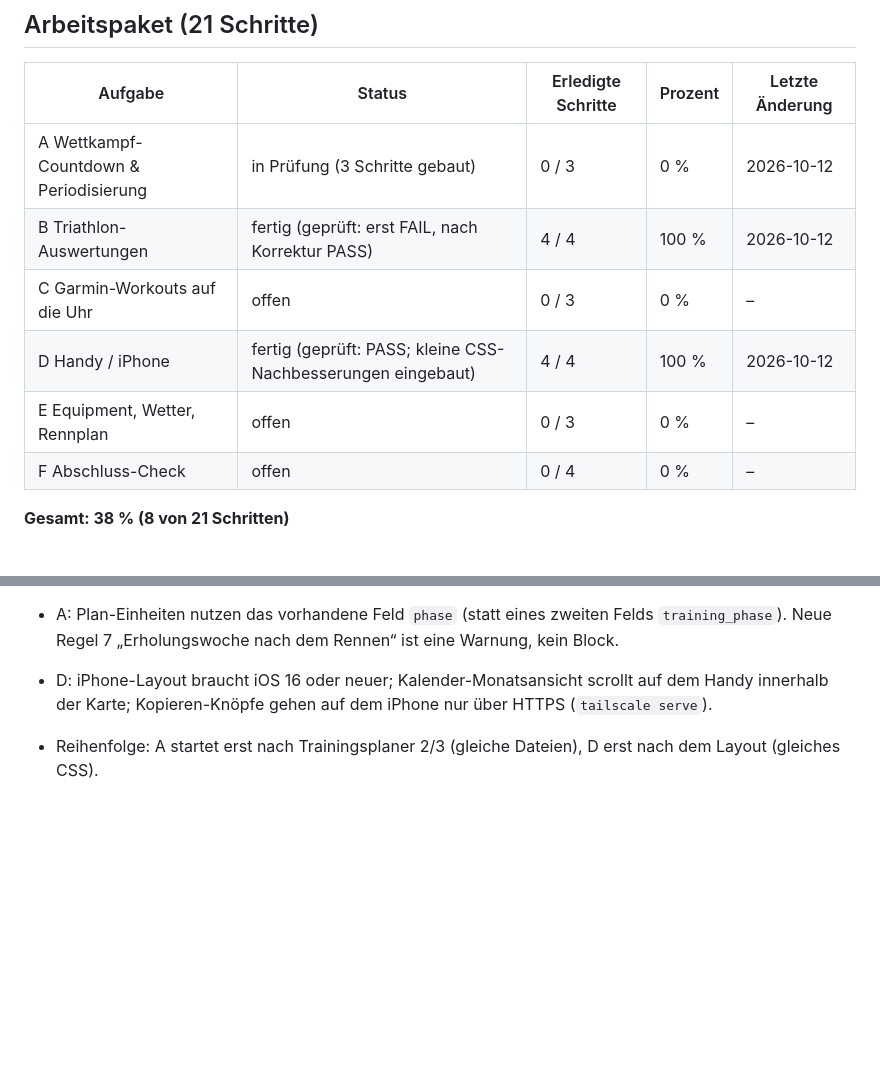
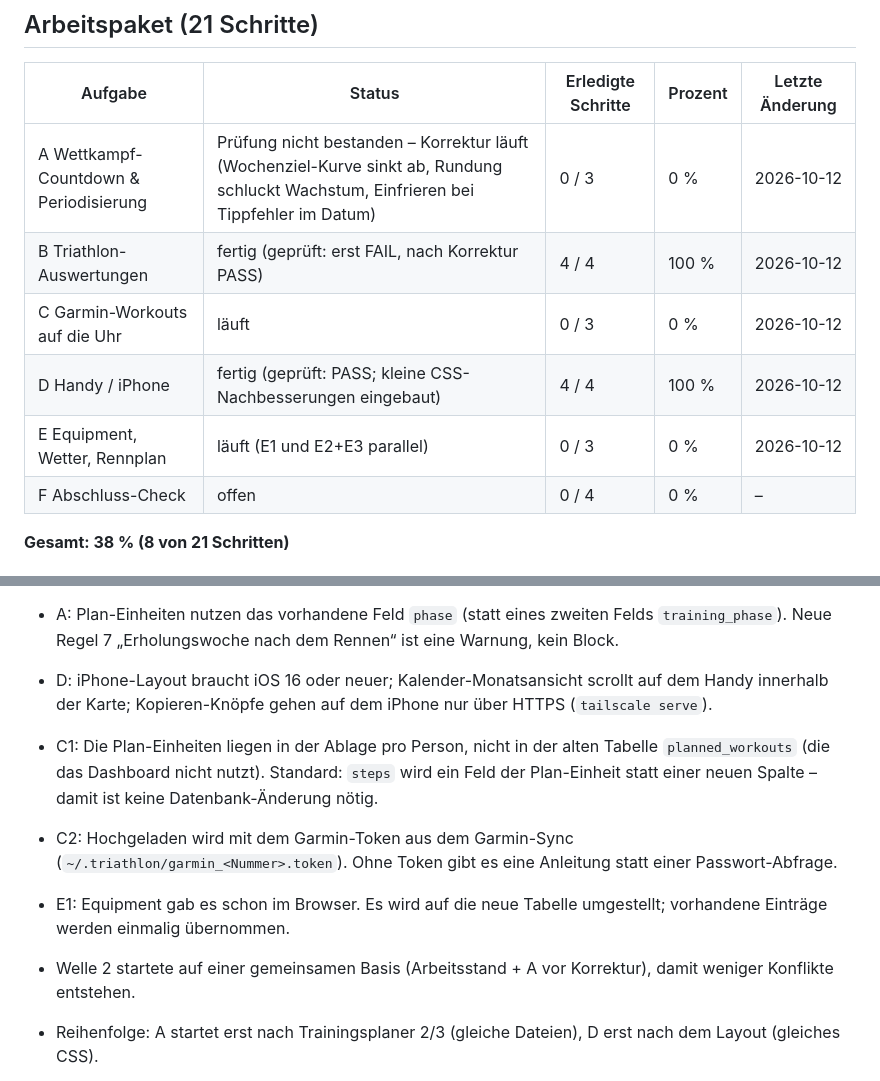
Before and after one commit to nico-lehr/TriathlonTrainingsDashboard, a Markdown page: PROGRESS.md, 2 parts joined by grey strips. GitHub-like rendering; blank space fills up the shorter version.

Commit message:
PROGRESS: A in Korrektur, Welle 2 (C, E) gestartet
Co-Authored-By: Claude Opus 5.5 <noreply@anthropic.com>
Claude-Session: https://claude.ai/code/session_01LppLaV2ewAACpgxfS4CAj4

```diff
--- a/PROGRESS.md
+++ b/PROGRESS.md
@@ -23,11 +23,11 @@ Ein Schritt zählt erst als erledigt, wenn Tests und Prüfung bestanden sind.
 
 | Aufgabe | Status | Erledigte Schritte | Prozent | Letzte Änderung |
 |---|---|---|---|---|
-| A Wettkampf-Countdown & Periodisierung | in Prüfung (3 Schritte gebaut) | 0 / 3 | 0 % | 2026-10-12 |
+| A Wettkampf-Countdown & Periodisierung | Prüfung nicht bestanden – Korrektur läuft (Wochenziel-Kurve sinkt ab, Rundung schluckt Wachstum, Einfrieren bei Tippfehler im Datum) | 0 / 3 | 0 % | 2026-10-12 |
 | B Triathlon-Auswertungen | fertig (geprüft: erst FAIL, nach Korrektur PASS) | 4 / 4 | 100 % | 2026-10-12 |
-| C Garmin-Workouts auf die Uhr | offen | 0 / 3 | 0 % | – |
+| C Garmin-Workouts auf die Uhr | läuft | 0 / 3 | 0 % | 2026-10-12 |
 | D Handy / iPhone | fertig (geprüft: PASS; kleine CSS-Nachbesserungen eingebaut) | 4 / 4 | 100 % | 2026-10-12 |
-| E Equipment, Wetter, Rennplan | offen | 0 / 3 | 0 % | – |
+| E Equipment, Wetter, Rennplan | läuft (E1 und E2+E3 parallel) | 0 / 3 | 0 % | 2026-10-12 |
 | F Abschluss-Check | offen | 0 / 4 | 0 % | – |
 
 **Gesamt: 38 % (8 von 21 Schritten)**
@@ -43,6 +43,10 @@ Ein Schritt zählt erst als erledigt, wenn Tests und Prüfung bestanden sind.
 - A: Die Phasen-Angaben (Taper 7–14 Tage, Spezifisch 4–6 Wochen, Aufbau 6–8 Wochen) überschneiden sich, wenn man sie als Abstand zum Rennen liest. Standard: als Phasen-LÄNGEN gelesen – Taper 2 Wochen (inkl. Rennwoche), Spezifisch 6, Aufbau 8, davor Grundlage; Wechsel immer montags. Änderbar über Konstanten in `js/analytics/periodization.js`.
 - A: Plan-Einheiten nutzen das vorhandene Feld `phase` (statt eines zweiten Felds `training_phase`). Neue Regel 7 „Erholungswoche nach dem Rennen“ ist eine Warnung, kein Block.
 - D: iPhone-Layout braucht iOS 16 oder neuer; Kalender-Monatsansicht scrollt auf dem Handy innerhalb der Karte; Kopieren-Knöpfe gehen auf dem iPhone nur über HTTPS (`tailscale serve`).
+- C1: Die Plan-Einheiten liegen in der Ablage pro Person, nicht in der alten Tabelle `planned_workouts` (die das Dashboard nicht nutzt). Standard: `steps` wird ein Feld der Plan-Einheit statt einer neuen Spalte – damit ist keine Datenbank-Änderung nötig.
+- C2: Hochgeladen wird mit dem Garmin-Token aus dem Garmin-Sync (`~/.triathlon/garmin_<Nummer>.token`). Ohne Token gibt es eine Anleitung statt einer Passwort-Abfrage.
+- E1: Equipment gab es schon im Browser. Es wird auf die neue Tabelle umgestellt; vorhandene Einträge werden einmalig übernommen.
+- Welle 2 startete auf einer gemeinsamen Basis (Arbeitsstand + A vor Korrektur), damit weniger Konflikte entstehen.
 - Reihenfolge: A startet erst nach Trainingsplaner 2/3 (gleiche Dateien), D erst nach dem Layout (gleiches CSS).
 - Passwort vergessen: zusätzlich `backend/create_user.py --reset` gebaut (sonst gäbe es keinen Weg zurück).
 - Altes Doppelklick-Dashboard: Daten lassen sich mit `tools/export-browser-data.html` exportieren und mit `backend/import_workouts_json.py --browser-export` übernehmen.
```
